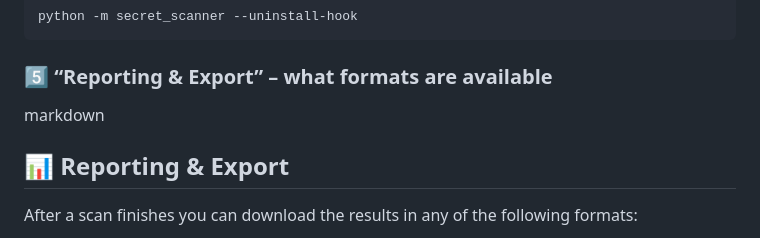
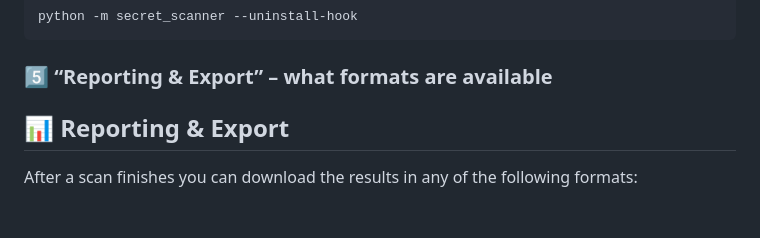
Before and after one commit to xorudra/secret-scanner, a Markdown page: README.md, the part around one of its changes. GitHub-like rendering; blank space fills up the shorter version.

```diff
--- a/README.md
+++ b/README.md
@@ -162,7 +162,6 @@ python -m secret_scanner --uninstall-hook
 
 ### 5️⃣ “Reporting & Export” – what formats are available
 
-markdown
 ## 📊 Reporting & Export
 
 After a scan finishes you can download the results in any of the following formats:
```
Also changed, not shown: other parts of README.md (+1 -1 lines).
